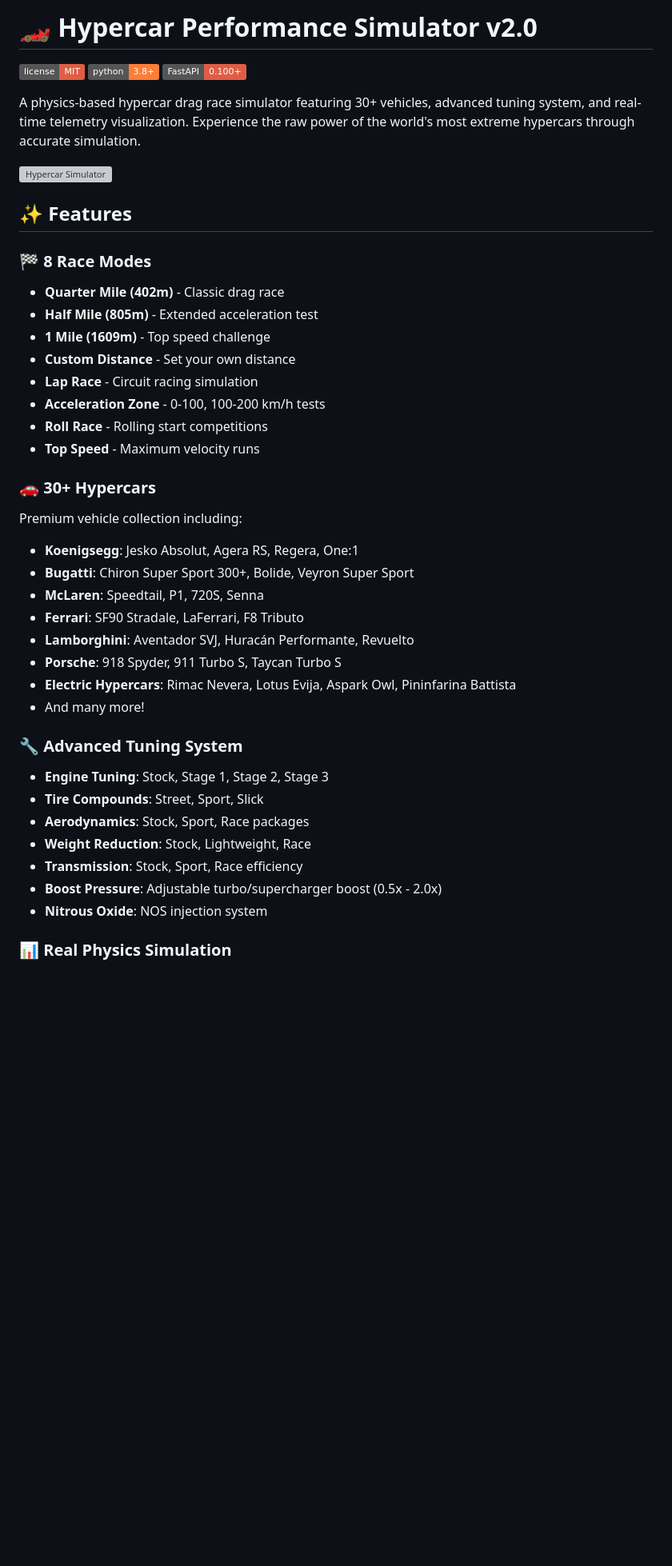
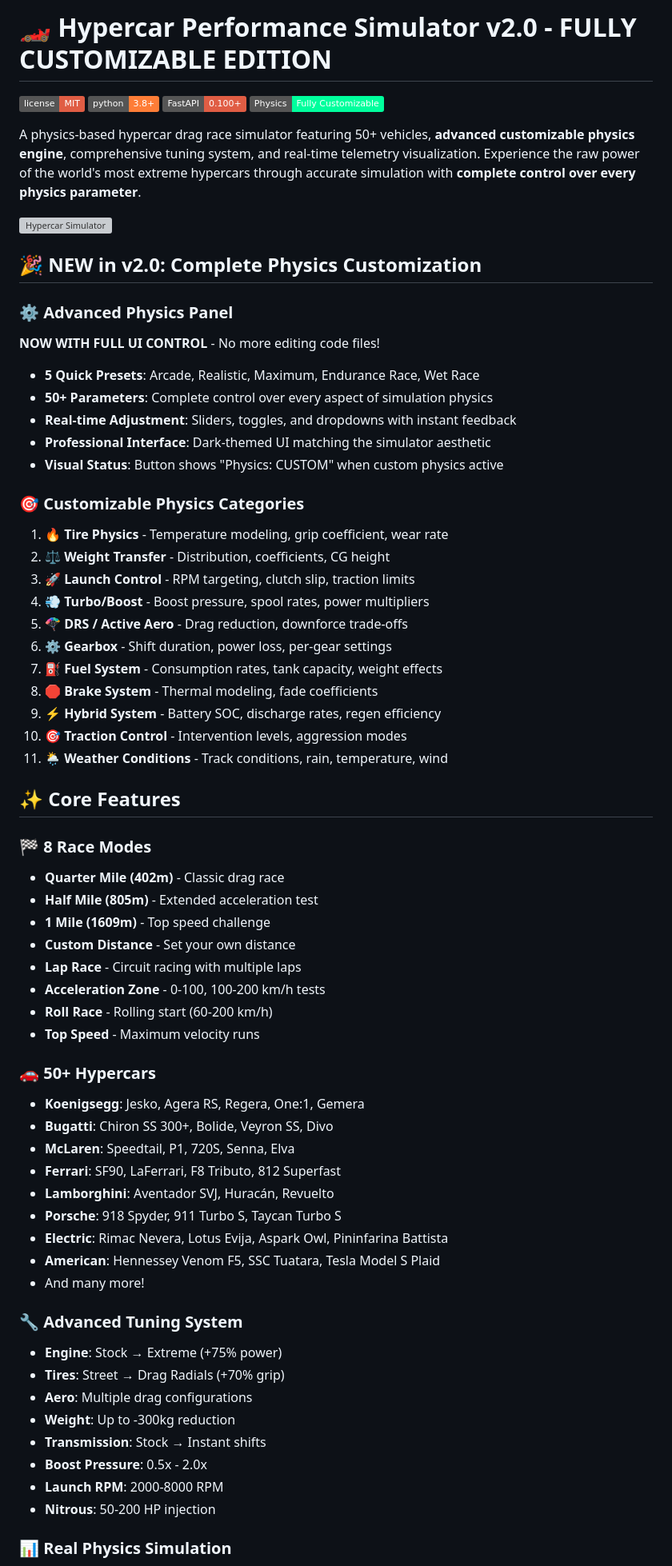
Before and after one commit to jude-pinkman/Hypercar_Sim, a Markdown page: README.md, the part around one of its changes. Shown at 80% size. GitHub-like rendering; badges without logos; blank space fills up the shorter version; grey boxes are pictures that could not be loaded.

```diff
--- a/README.md
+++ b/README.md
@@ -1,8 +1,9 @@
-# 🏎️ Hypercar Performance Simulator v2.0
+# 🏎️ Hypercar Performance Simulator v2.0 - FULLY CUSTOMIZABLE EDITION
 
 ![License](https://img.shields.io/badge/license-MIT-red.svg)
 ![Python](https://img.shields.io/badge/python-3.8+-orange.svg)
 ![FastAPI](https://img.shields.io/badge/FastAPI-0.100+-red.svg)
+![Physics](https://img.shields.io/badge/Physics-Fully_Customizable-00ff9d.svg)
 
-A physics-based hypercar drag race simulator featuring 30+ vehicles, advanced tuning system, and real-time telemetry visualization. Experience the raw power of the world's most extreme hypercars through accurate simulation.
+A physics-based hypercar drag race simulator featuring 50+ vehicles, **advanced customizable physics engine**, comprehensive tuning system, and real-time telemetry visualization. Experience the raw power of the world's most extreme hypercars through accurate simulation with **complete control over every physics parameter**.
 
@@ -10,34 +11,60 @@ A physics-based hypercar drag race simulator featuring 30+ vehicles, advanced tu
 
-## ✨ Features
+## 🎉 NEW in v2.0: Complete Physics Customization
+
+### ⚙️ Advanced Physics Panel
+**NOW WITH FULL UI CONTROL** - No more editing code files!
+
+- **5 Quick Presets**: Arcade, Realistic, Maximum, Endurance Race, Wet Race
+- **50+ Parameters**: Complete control over every aspect of simulation physics
+- **Real-time Adjustment**: Sliders, toggles, and dropdowns with instant feedback
+- **Professional Interface**: Dark-themed UI matching the simulator aesthetic
+- **Visual Status**: Button shows "Physics: CUSTOM" when custom physics active
+
+### 🎯 Customizable Physics Categories
+
+1. **🔥 Tire Physics** - Temperature modeling, grip coefficient, wear rate
+2. **⚖️ Weight Transfer** - Distribution, coefficients, CG height
+3. **🚀 Launch Control** - RPM targeting, clutch slip, traction limits
+4. **💨 Turbo/Boost** - Boost pressure, spool rates, power multipliers
+5. **🪂 DRS / Active Aero** - Drag reduction, downforce trade-offs
+6. **⚙️ Gearbox** - Shift duration, power loss, per-gear settings
+7. **⛽ Fuel System** - Consumption rates, tank capacity, weight effects
+8. **🛑 Brake System** - Thermal modeling, fade coefficients
+9. **⚡ Hybrid System** - Battery SOC, discharge rates, regen efficiency
+10. **🎯 Traction Control** - Intervention levels, aggression modes
+11. **🌦️ Weather Conditions** - Track conditions, rain, temperature, wind
+
+## ✨ Core Features
 
 ### 🏁 8 Race Modes
 - **Quarter Mile (402m)** - Classic drag race
 - **Half Mile (805m)** - Extended acceleration test
 - **1 Mile (1609m)** - Top speed challenge
 - **Custom Distance** - Set your own distance
-- **Lap Race** - Circuit racing simulation
+- **Lap Race** - Circuit racing with multiple laps
 - **Acceleration Zone** - 0-100, 100-200 km/h tests
-- **Roll Race** - Rolling start competitions
+- **Roll Race** - Rolling start (60-200 km/h)
 - **Top Speed** - Maximum velocity runs
 
-### 🚗 30+ Hypercars
-Premium vehicle collection including:
-- **Koenigsegg**: Jesko Absolut, Agera RS, Regera, One:1
-- **Bugatti**: Chiron Super Sport 300+, Bolide, Veyron Super Sport
-- **McLaren**: Speedtail, P1, 720S, Senna
-- **Ferrari**: SF90 Stradale, LaFerrari, F8 Tributo
-- **Lamborghini**: Aventador SVJ, Huracán Performante, Revuelto
+### 🚗 50+ Hypercars
+- **Koenigsegg**: Jesko, Agera RS, Regera, One:1, Gemera
+- **Bugatti**: Chiron SS 300+, Bolide, Veyron SS, Divo
+- **McLaren**: Speedtail, P1, 720S, Senna, Elva
+- **Ferrari**: SF90, LaFerrari, F8 Tributo, 812 Superfast
+- **Lamborghini**: Aventador SVJ, Huracán, Revuelto
 - **Porsche**: 918 Spyder, 911 Turbo S, Taycan Turbo S
-- **Electric Hypercars**: Rimac Nevera, Lotus Evija, Aspark Owl, Pininfarina Battista
+- **Electric**: Rimac Nevera, Lotus Evija, Aspark Owl, Pininfarina Battista
+- **American**: Hennessey Venom F5, SSC Tuatara, Tesla Model S Plaid
 - And many more!
 
 ### 🔧 Advanced Tuning System
-- **Engine Tuning**: Stock, Stage 1, Stage 2, Stage 3
-- **Tire Compounds**: Street, Sport, Slick
-- **Aerodynamics**: Stock, Sport, Race packages
-- **Weight Reduction**: Stock, Lightweight, Race
-- **Transmission**: Stock, Sport, Race efficiency
-- **Boost Pressure**: Adjustable turbo/supercharger boost (0.5x - 2.0x)
-- **Nitrous Oxide**: NOS injection system
+- **Engine**: Stock → Extreme (+75% power)
+- **Tires**: Street → Drag Radials (+70% grip)
+- **Aero**: Multiple drag configurations
+- **Weight**: Up to -300kg reduction
+- **Transmission**: Stock → Instant shifts
+- **Boost Pressure**: 0.5x - 2.0x
+- **Launch RPM**: 2000-8000 RPM
+- **Nitrous**: 50-200 HP injection
 
 ### 📊 Real Physics Simulation
```
Also changed, not shown: other parts of README.md (+226 -212 lines).
